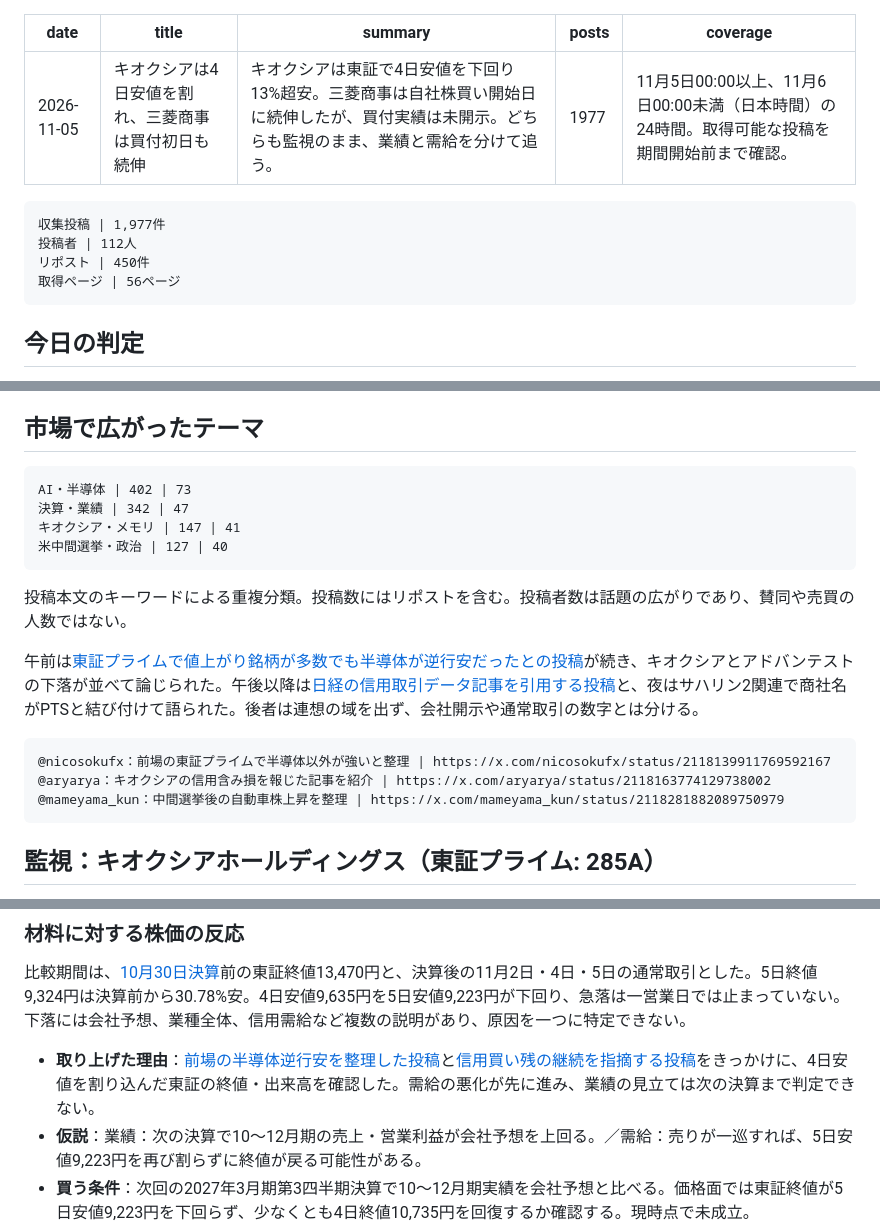
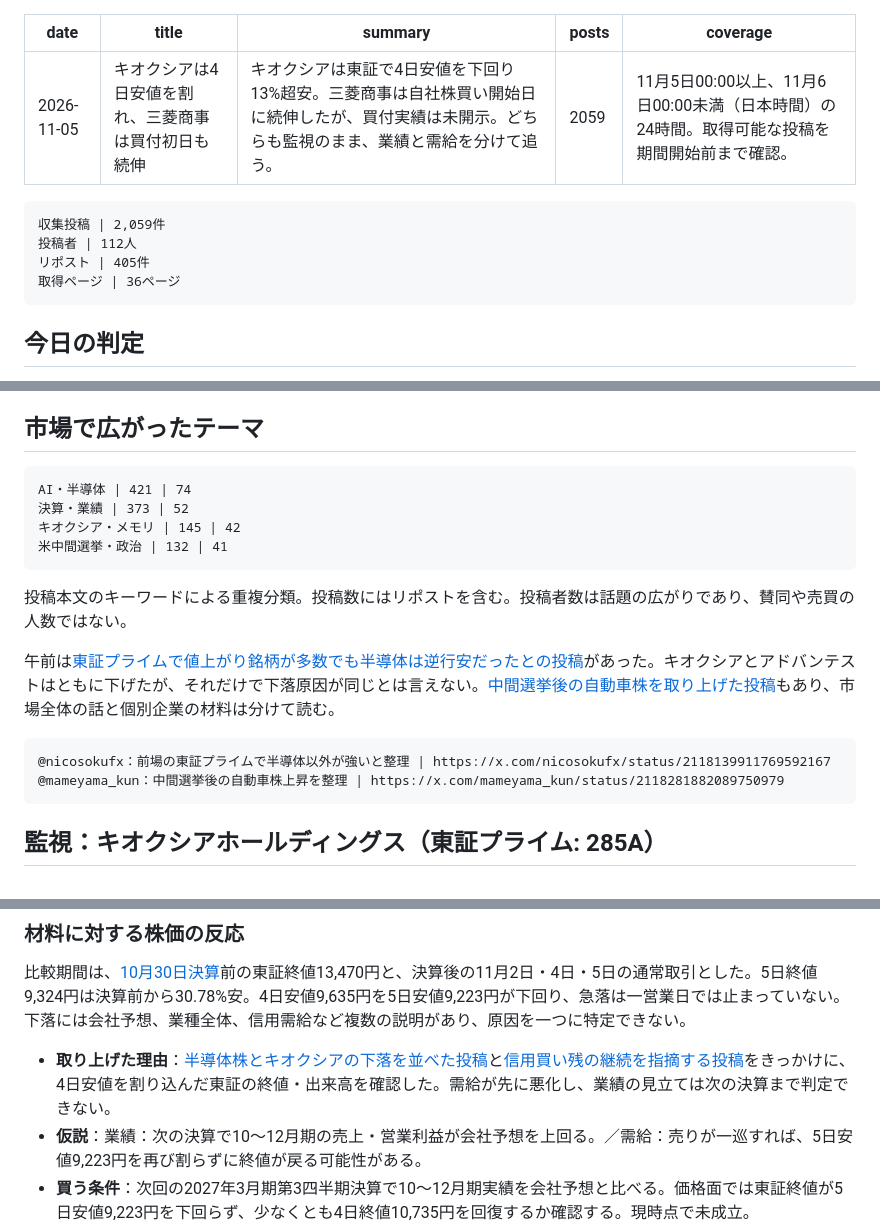
Before and after one commit to shimabukuromeg/market-daily, a Markdown page: content/issues/2026-11-05.md, 3 parts joined by grey strips. Drawn GitHub-style.

Commit message:
Correct 2026-11-05 collection and citations

````diff
--- a/content/issues/2026-11-05.md
+++ b/content/issues/2026-11-05.md
@@ -2,15 +2,15 @@
 date: '2026-11-05'
 title: 'キオクシアは4日安値を割れ、三菱商事は買付初日も続伸'
 summary: 'キオクシアは東証で4日安値を下回り13%超安。三菱商事は自社株買い開始日に続伸したが、買付実績は未開示。どちらも監視のまま、業績と需給を分けて追う。'
-posts: 1977
+posts: 2059
 coverage: '11月5日00:00以上、11月6日00:00未満（日本時間）の24時間。取得可能な投稿を期間開始前まで確認。'
 ---
 
 ```metrics
-収集投稿 | 1,977件
+収集投稿 | 2,059件
 投稿者 | 112人
-リポスト | 450件
-取得ページ | 56ページ
+リポスト | 405件
+取得ページ | 36ページ
 ```
 
 ## 今日の判定
@@ -22,19 +22,18 @@ coverage: '11月5日00:00以上、11月6日00:00未満（日本時間）の24時
 ## 市場で広がったテーマ
 
 ```theme-chart
-AI・半導体 | 402 | 73
-決算・業績 | 342 | 47
-キオクシア・メモリ | 147 | 41
-米中間選挙・政治 | 127 | 40
+AI・半導体 | 421 | 74
+決算・業績 | 373 | 52
+キオクシア・メモリ | 145 | 42
+米中間選挙・政治 | 132 | 41
 ```
 
 投稿本文のキーワードによる重複分類。投稿数にはリポストを含む。投稿者数は話題の広がりであり、賛同や売買の人数ではない。
 
-午前は[東証プライムで値上がり銘柄が多数でも半導体が逆行安だったとの投稿](https://x.com/nicosokufx/status/2118139911769592167)が続き、キオクシアとアドバンテストの下落が並べて論じられた。午後以降は[日経の信用取引データ記事を引用する投稿](https://x.com/aryarya/status/2118163774129738002)と、夜はサハリン2関連で商社名がPTSと結び付けて語られた。後者は連想の域を出ず、会社開示や通常取引の数字とは分ける。
+午前は[東証プライムで値上がり銘柄が多数でも半導体は逆行安だったとの投稿](https://x.com/nicosokufx/status/2118139911769592167)があった。キオクシアとアドバンテストはともに下げたが、それだけで下落原因が同じとは言えない。[中間選挙後の自動車株を取り上げた投稿](https://x.com/mameyama_kun/status/2118281882089750979)もあり、市場全体の話と個別企業の材料は分けて読む。
 
 ```x-posts
 @nicosokufx：前場の東証プライムで半導体以外が強いと整理 | https://x.com/nicosokufx/status/2118139911769592167
-@aryarya：キオクシアの信用含み損を報じた記事を紹介 | https://x.com/aryarya/status/2118163774129738002
 @mameyama_kun：中間選挙後の自動車株上昇を整理 | https://x.com/mameyama_kun/status/2118281882089750979
 ```
 
@@ -56,7 +55,7 @@ AI・半導体 | 402 | 73
 
 比較期間は、[10月30日決算](https://ssl4.eir-parts.net/doc/285A/tdnet/2902676/00.pdf)前の東証終値13,470円と、決算後の11月2日・4日・5日の通常取引とした。5日終値9,324円は決算前から30.78%安。4日安値9,635円を5日安値9,223円が下回り、急落は一営業日では止まっていない。下落には会社予想、業種全体、信用需給など複数の説明があり、原因を一つに特定できない。
 
-- **取り上げた理由**：[前場の半導体逆行安を整理した投稿](https://x.com/nicosokufx/status/2118139911769592167)と[信用買い残の継続を指摘する投稿](https://x.com/DEG_2020/status/2118252579532722432)をきっかけに、4日安値を割り込んだ東証の終値・出来高を確認した。需給の悪化が先に進み、業績の見立ては次の決算まで判定できない。
+- **取り上げた理由**：[半導体株とキオクシアの下落を並べた投稿](https://x.com/nicosokufx/status/2118151458805968994)と[信用買い残の継続を指摘する投稿](https://x.com/DEG_2020/status/2118252579532722432)をきっかけに、4日安値を割り込んだ東証の終値・出来高を確認した。需給が先に悪化し、業績の見立ては次の決算まで判定できない。
 - **仮説**：業績：次の決算で10〜12月期の売上・営業利益が会社予想を上回る。／需給：売りが一巡すれば、5日安値9,223円を再び割らずに終値が戻る可能性がある。
 - **買う条件**：次回の2027年3月期第3四半期決算で10〜12月期実績を会社予想と比べる。価格面では東証終値が5日安値9,223円を下回らず、少なくとも4日終値10,735円を回復するか確認する。現時点で未成立。
 - **利確条件**：条件確認後に買った場合、10月30日の決算前終値13,470円付近に戻れば、次期の利益見通しを再点検する。戻りだけで業績達成とみなさない。
````
Also changed, not shown: other parts of content/issues/2026-11-05.md (+1 -0 lines).
